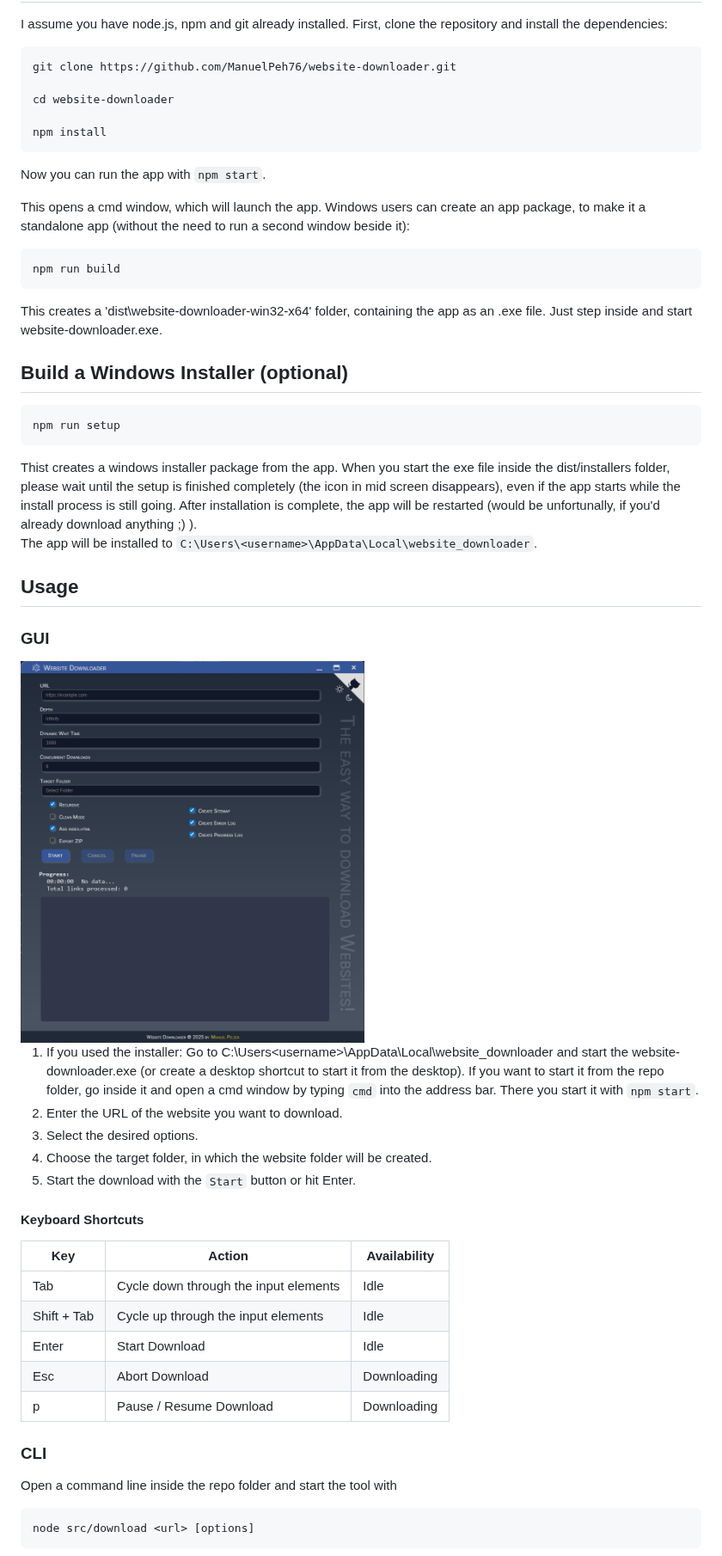
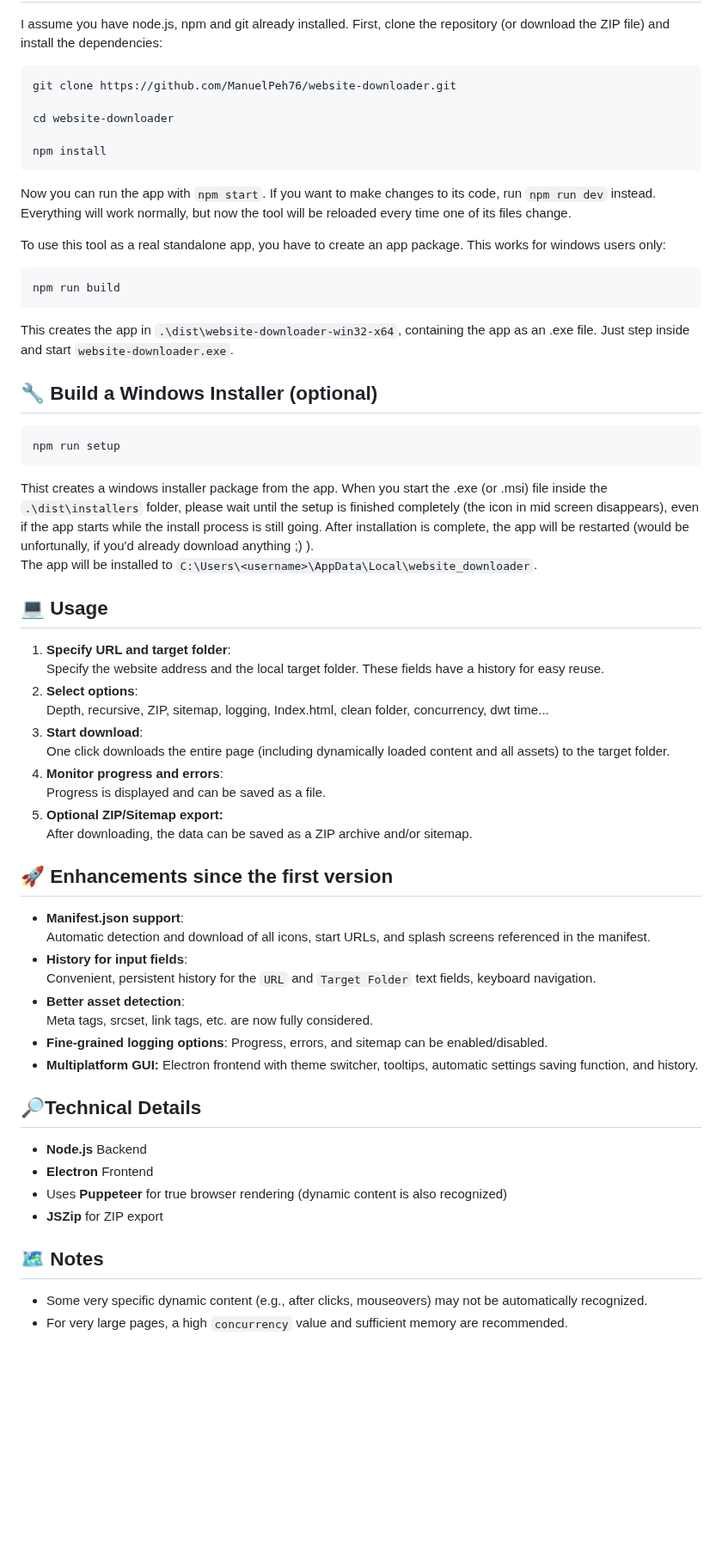
Before and after one commit to ManuelPeh76/Website-Downloader, a Markdown page: readme.md, the part around one of its changes. Shown at 86% size. Drawn GitHub-style; blank space fills up the shorter version.

Commit message:
Revise readme for improved clarity and detail
Updated the readme to enhance clarity and detail about features, installation, usage, and enhancements.

````diff
--- a/readme.md
+++ b/readme.md
@@ -19,5 +26,5 @@ A fast and universal downloader for dynamic websites, created with Puppeteer and
 I assume you have node.js, npm and git already installed.
-First, clone the repository and install the dependencies:
+First, clone the repository (or download the ZIP file) and install the dependencies:
 ```cmd
 git clone https://github.com/ManuelPeh76/website-downloader.git
 
@@ -26,47 +33,49 @@ cd website-downloader
 npm install
 ```
 Now you can run the app with `npm start`.
+If you want to make changes to its code, run `npm run dev` instead. Everything will work normally, but now the tool will be reloaded every time one of its files change.
 
-This opens a cmd window, which will launch the app.
-Windows users can create an app package, to make it a standalone app (without the need to run a second window beside it):
+To use this tool as a real standalone app, you have to create an app package. This works for windows users only:
 ```cmd
 npm run build
 ```
-This creates a 'dist\website-downloader-win32-x64' folder, containing the app as an .exe file.
-Just step inside and start website-downloader.exe.
+This creates the app in `.\dist\website-downloader-win32-x64`, containing the app as an .exe file.
+Just step inside and start `website-downloader.exe`.
 
-## Build a Windows Installer (optional)
+## 🔧 Build a Windows Installer (optional)
 ```cmd
 npm run setup
 ```
-Thist creates a windows installer package from the app. When you start the exe file inside the dist/installers folder, please wait until the setup is finished completely (the icon in mid screen disappears), even if the app starts while the install process is still going. After installation is complete, the app will be restarted (would be unfortunally, if you'd already download anything ;) ).<br>
+Thist creates a windows installer package from the app. When you start the .exe (or .msi) file inside the `.\dist\installers` folder, please wait until the setup is finished completely (the icon in mid screen disappears), even if the app starts while the install process is still going. After installation is complete, the app will be restarted (would be unfortunally, if you'd already download anything ;) ).<br>
 The app will be installed to `C:\Users\<username>\AppData\Local\website_downloader`.
 
-## Usage
+## 💻 Usage
 
-### GUI
-<img src="src/img/app.png" width="400">
+1. **Specify URL and target folder**:<br>
+Specify the website address and the local target folder. These fields have a history for easy reuse.
+2. **Select options**:<br>
+Depth, recursive, ZIP, sitemap, logging, Index.html, clean folder, concurrency, dwt time...
+3. **Start download**:<br>
+One click downloads the entire page (including dynamically loaded content and all assets) to the target folder.
+4. **Monitor progress and errors**:<br>
+Progress is displayed and can be saved as a file.
+5. **Optional ZIP/Sitemap export:**<br>
+After downloading, the data can be saved as a ZIP archive and/or sitemap.
 
-  1. If you used the installer:
-Go to C:\Users\<username>\AppData\Local\website_downloader and start the website-downloader.exe (or create a desktop shortcut to start it from the desktop).
-If you want to start it from the repo folder, go inside it and open a cmd window by typing `cmd` into the address bar. There you start it with `npm start`.
-  2. Enter the URL of the website you want to download.
-  3. Select the desired options.
-  4. Choose the target folder, in which the website folder will be created.
-  5. Start the download with the `Start` button or hit Enter.
+## 🚀 Enhancements since the first version
+- **Manifest.json support**:<br> Automatic detection and download of all icons, start URLs, and splash screens referenced in the manifest.
+- **History for input fields**:<br> Convenient, persistent history for the `URL` and `Target Folder` text fields, keyboard navigation.
+- **Better asset detection**:<br> Meta tags, srcset, link tags, etc. are now fully considered.
+- **Fine-grained logging options**: Progress, errors, and sitemap can be enabled/disabled.
+- **Multiplatform GUI:** Electron frontend with theme switcher, tooltips, automatic settings saving function, and history.
 
-#### Keyboard Shortcuts
-| Key | Action | Availability |
-| --- | --- | --- |
-| Tab | Cycle down through the input elements | Idle |
-| Shift + Tab | Cycle up through the input elements | Idle |
-| Enter | Start Download | Idle |
-| Esc | Abort Download | Downloading |
-| p | Pause / Resume Download | Downloading |
+## 🔎Technical Details
+- **Node.js** Backend
+- **Electron** Frontend
+- Uses **Puppeteer** for true browser rendering (dynamic content is also recognized)
+- **JSZip** for ZIP export
 
-### CLI
- Open a command line inside the repo folder and start the tool with
- ```cmd
- node src/download <url> [options]
- ```
+## 🗺️ Notes
+- Some very specific dynamic content (e.g., after clicks, mouseovers) may not be automatically recognized.
+- For very large pages, a high `concurrency` value and sufficient memory are recommended.
 
````
Also changed, not shown: other parts of readme.md (+27 -46 lines).
